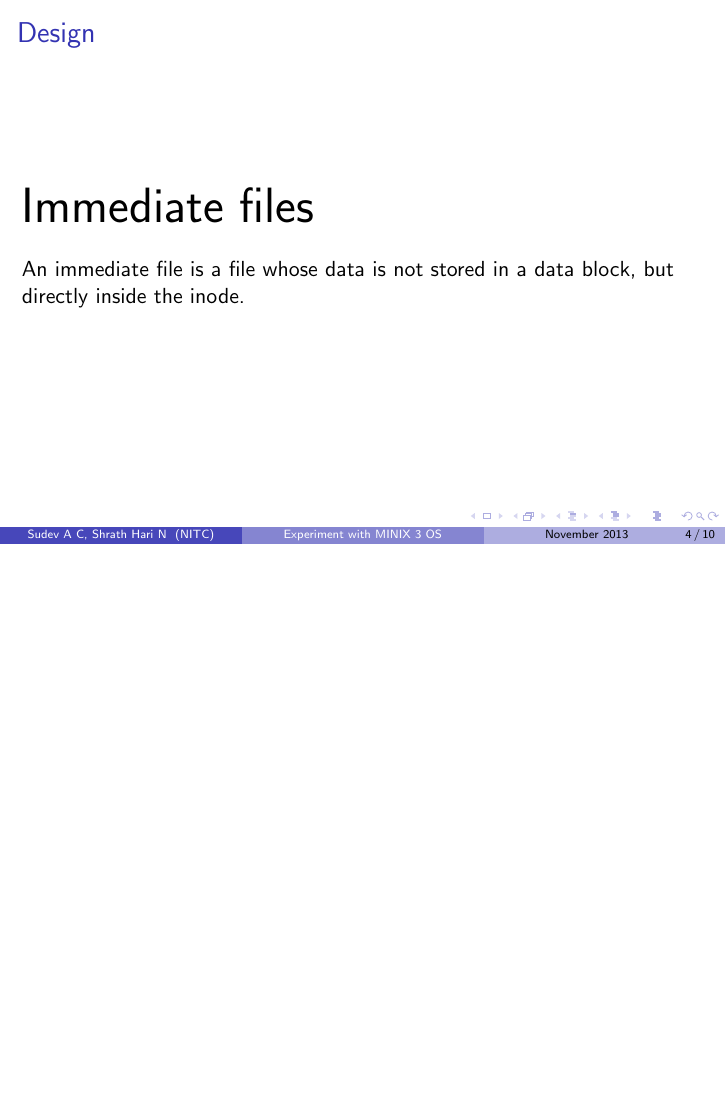
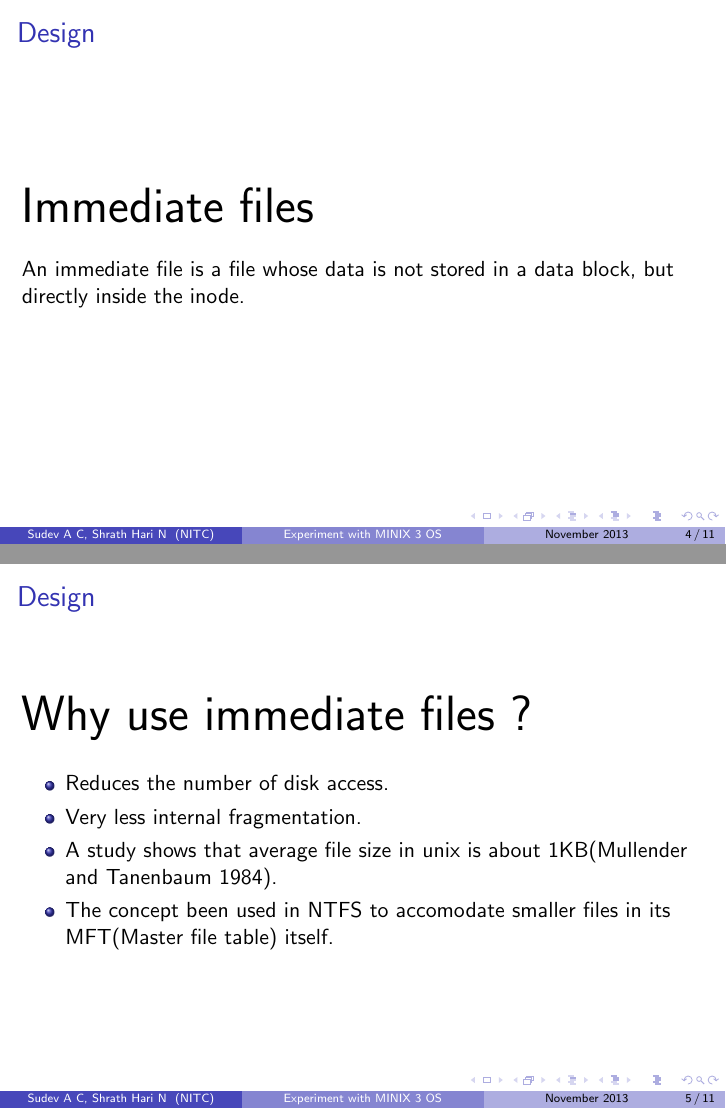
Before and after one commit to sudev/MinixMajor, LaTeX slides (midsem-evaluation/presentation/semeval.tex): page 4 of 10 before the commit and pages 4 and 5 of 11 after it, the two joined at a grey line, the shorter picture padded with empty space. Compiled offline with pdfLaTeX.

Commit message:
added the reason why we should use immediate files

```diff
--- a/midsem-evaluation/presentation/semeval.tex
+++ b/midsem-evaluation/presentation/semeval.tex
@@ -68,6 +70,30 @@ Immediate files
 \linebreak
 An immediate file is a file whose data is not stored in a data block, but directly inside the inode.
 \end{frame}
+
+% why ?
+%$$$$$$$$$$$$$$$$$$$$$$$$$$$$$$$$$$$$$$$$$$$$$$$$$$$$$$$$$$$$$$$$$$$$$$$$$$$$$$
+\begin{frame}{Design}
+\begin{Huge}
+Why use immediate files ? \linebreak
+\end{Huge}
+\begin{itemize}
+\item Reduces the number of disk access.
+\item Very less internal fragmentation.
+\item A study shows that average file size in unix is about 1KB(Mullender and Tanenbaum 1984).
+\item The concept been used in NTFS to accomodate smaller files in its MFT(Master file table) itself.
+\end{itemize}
+
+%\begin{large}
+%{Who is using immediate file ?} \linebreak \linebreak
+%\end{large}
+%\hspace{1000mm} \begin{small}
+% NTFS stores small files within MFT (Master file table)
+%\end{small}
+
+\end{frame}
+
+
 
 %$$$$$$$$$$$$$$$$$$$$$$$$$$$$$$$$$$$$$$$$$$$$$$$$$$$$$$$$$$$$$$$$$$$$$$$$$$$$$$$$$$$$$$$$$$$$$$$$$$$$$$$
 %Specification
```
Also changed, not shown: midsem-evaluation/presentation/semeval.tex (22 more changed lines).
